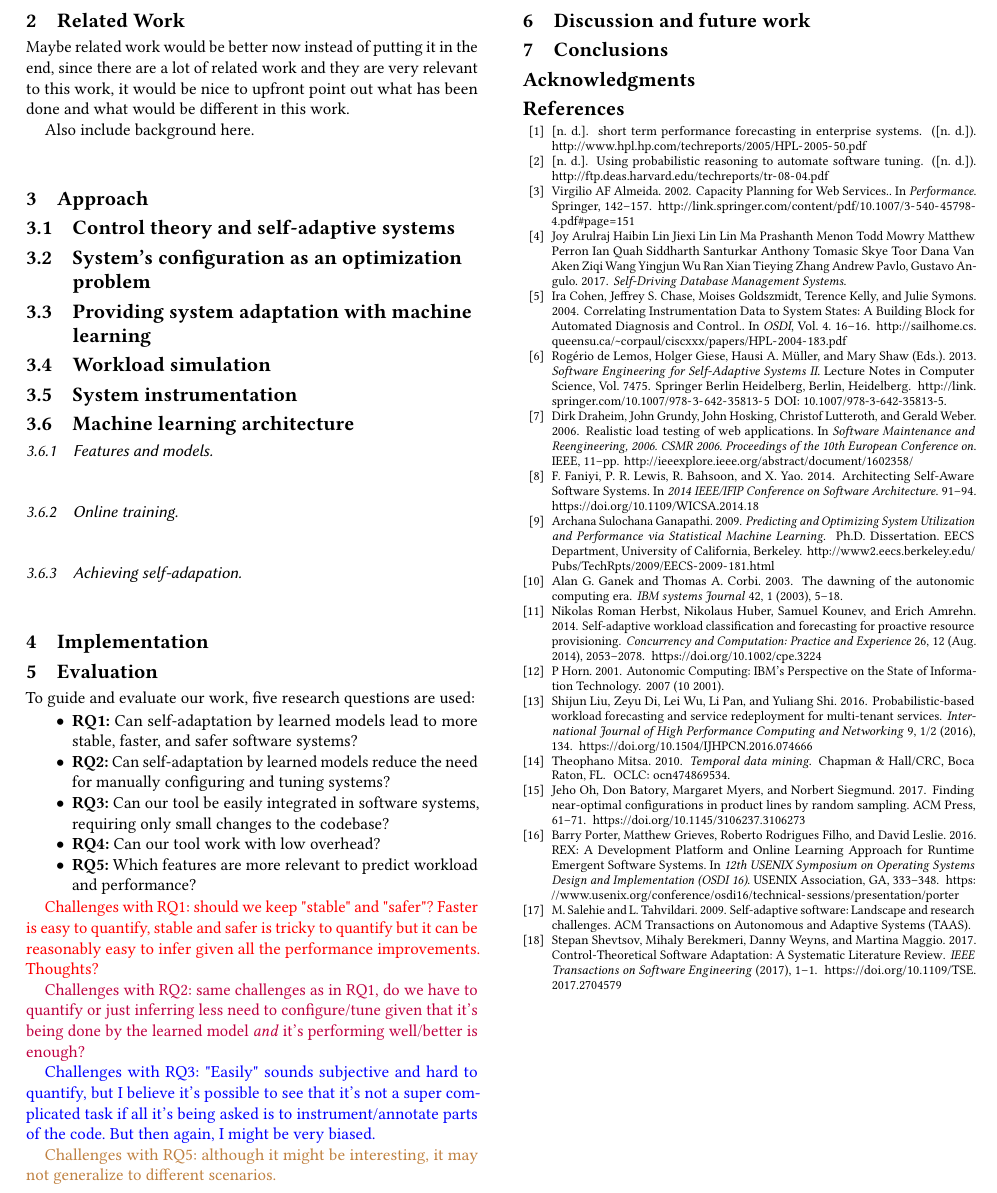
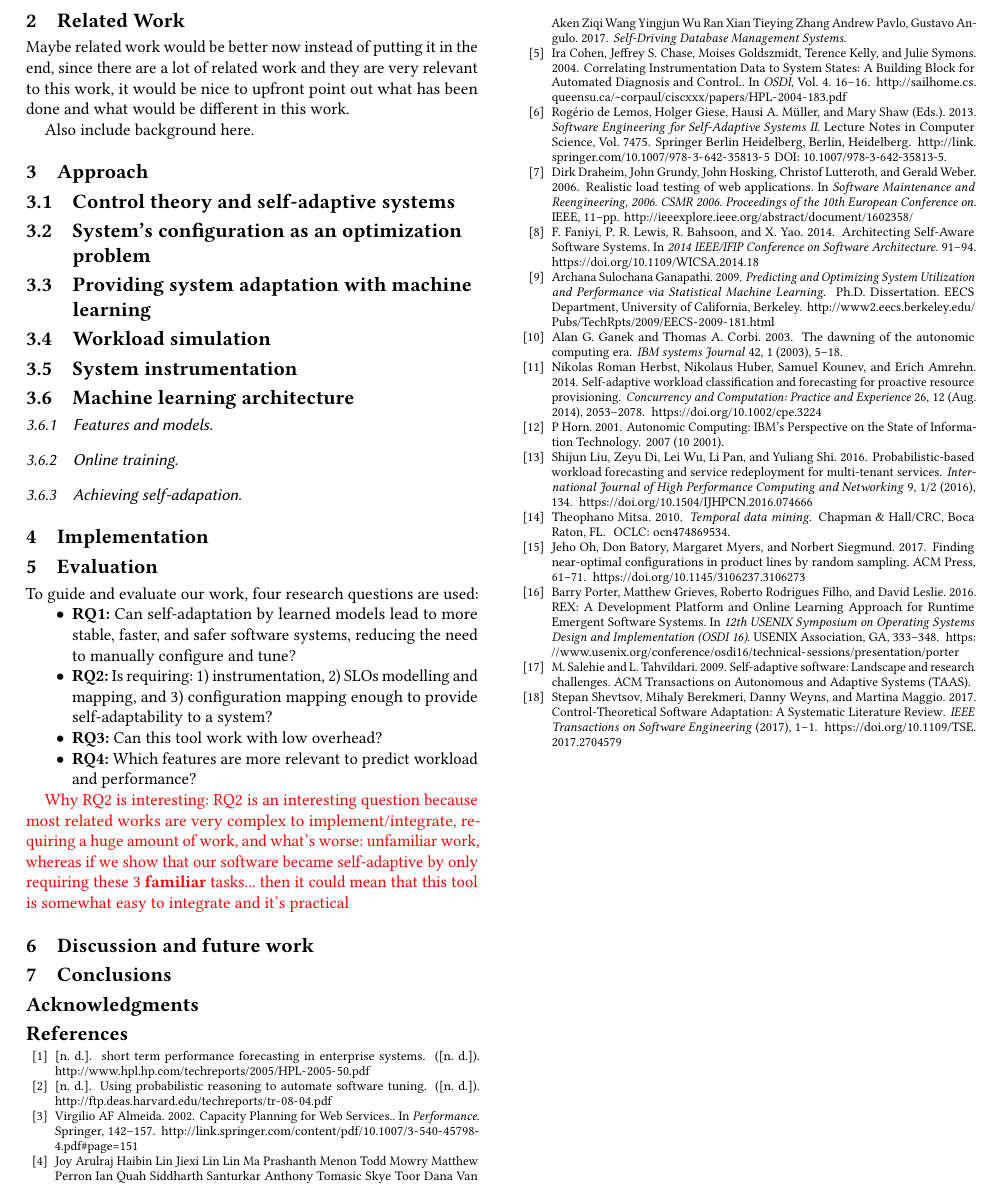
Before and after one commit to digorithm/paper_thesis, a LaTeX paper (main.tex, which reads samplebody-conf.tex): part of page 2 of 2, cut so that both start at the same text. Compiled offline with pdfLaTeX.

Commit message:
Small RQs change

```diff
--- a/samplebody-conf.tex
+++ b/samplebody-conf.tex
@@ -87,23 +87,16 @@ Also include background here.
 
 \section{Evaluation}
 
-To guide and evaluate our work, five research questions are used:
+To guide and evaluate our work, four research questions are used:
 
 \begin{itemize}
-  \item \textbf{RQ1:} Can self-adaptation by learned models lead to more stable, faster, and safer software systems?
-  \item \textbf{RQ2:} Can self-adaptation by learned models reduce the need for manually configuring and tuning systems?
-  \item \textbf{RQ3:} Can our tool be easily integrated in software systems, requiring only small changes to the codebase?
-  \item \textbf{RQ4:} Can our tool work with low overhead?
-  \item \textbf{RQ5:} Which features are more relevant to predict workload and performance?
+  \item \textbf{RQ1:} Can self-adaptation by learned models lead to more stable, faster, and safer software systems, reducing the need to manually configure and tune?
+  \item \textbf{RQ2:} Is requiring: 1) instrumentation, 2) SLOs modelling and mapping, and 3) configuration mapping enough to provide self-adaptability to a system?
+  \item \textbf{RQ3:} Can this tool work with low overhead?
+  \item \textbf{RQ4:} Which features are more relevant to predict workload and performance?
 \end{itemize}
 
-\textcolor{red}{Challenges with RQ1: should we keep "stable" and "safer"? Faster is easy to quantify, stable and safer is tricky to quantify but it can be reasonably easy to infer given all the performance improvements. Thoughts?}
-
-\textcolor{purple}{Challenges with RQ2: same challenges as in RQ1, do we have to quantify or just inferring less need to configure/tune given that it's being done by the learned model \textit{and} it's performing well/better is enough?}
-
-\textcolor{blue}{Challenges with RQ3: "Easily" sounds subjective and hard to quantify, but I believe it's possible to see that it's not a super complicated task if all it's being asked is to instrument/annotate parts of the code. But then again, I might be very biased.}
-
-\textcolor{brown}{Challenges with RQ5: although it might be interesting, it may not generalize to different scenarios.}
+\textcolor{red}{Why RQ2 is interesting: RQ2 is an interesting question because most related works are very complex to implement/integrate, requiring a huge amount of work, and what's worse: unfamiliar work, whereas if we show that our software became self-adaptive by only requiring these 3 \textbf{familiar} tasks... then it could mean that this tool is somewhat easy to integrate and it's practical}
 
 \section{Discussion and future work}
 
```
Also changed, not shown: main.pdf, 3 other files.
